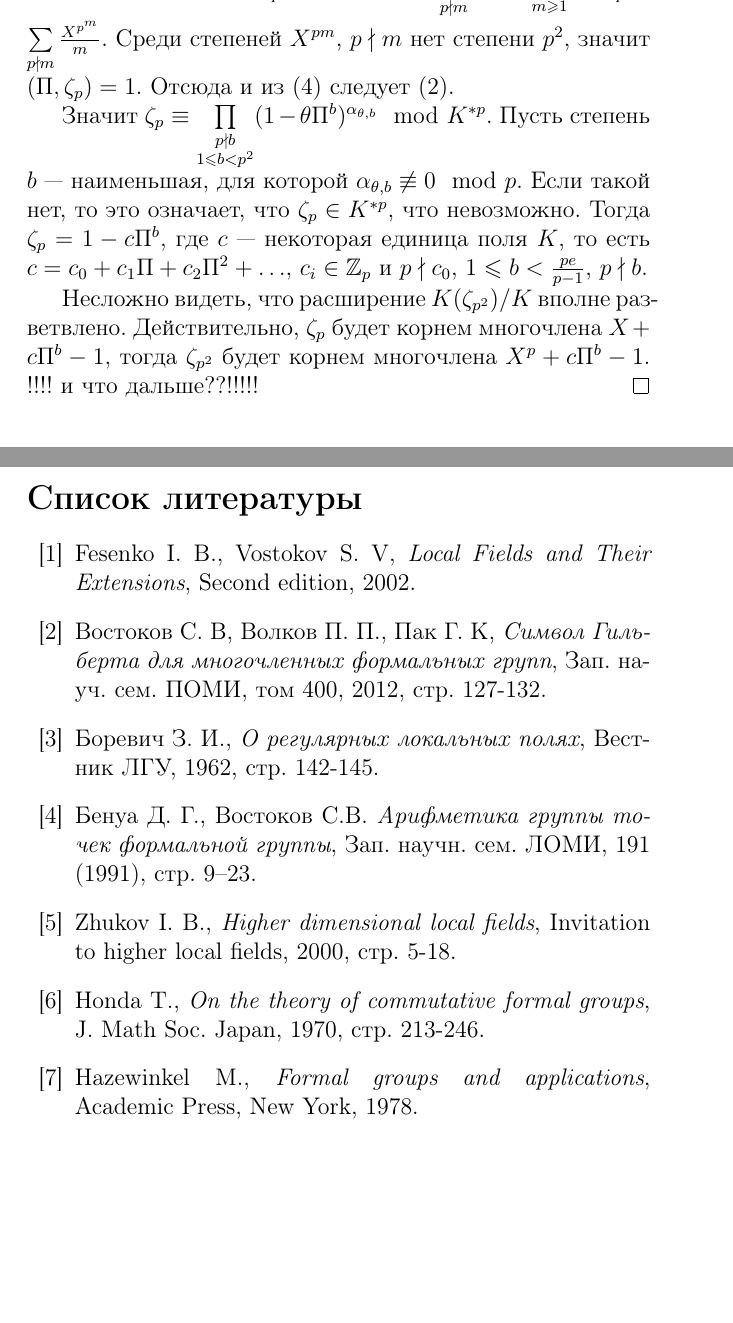
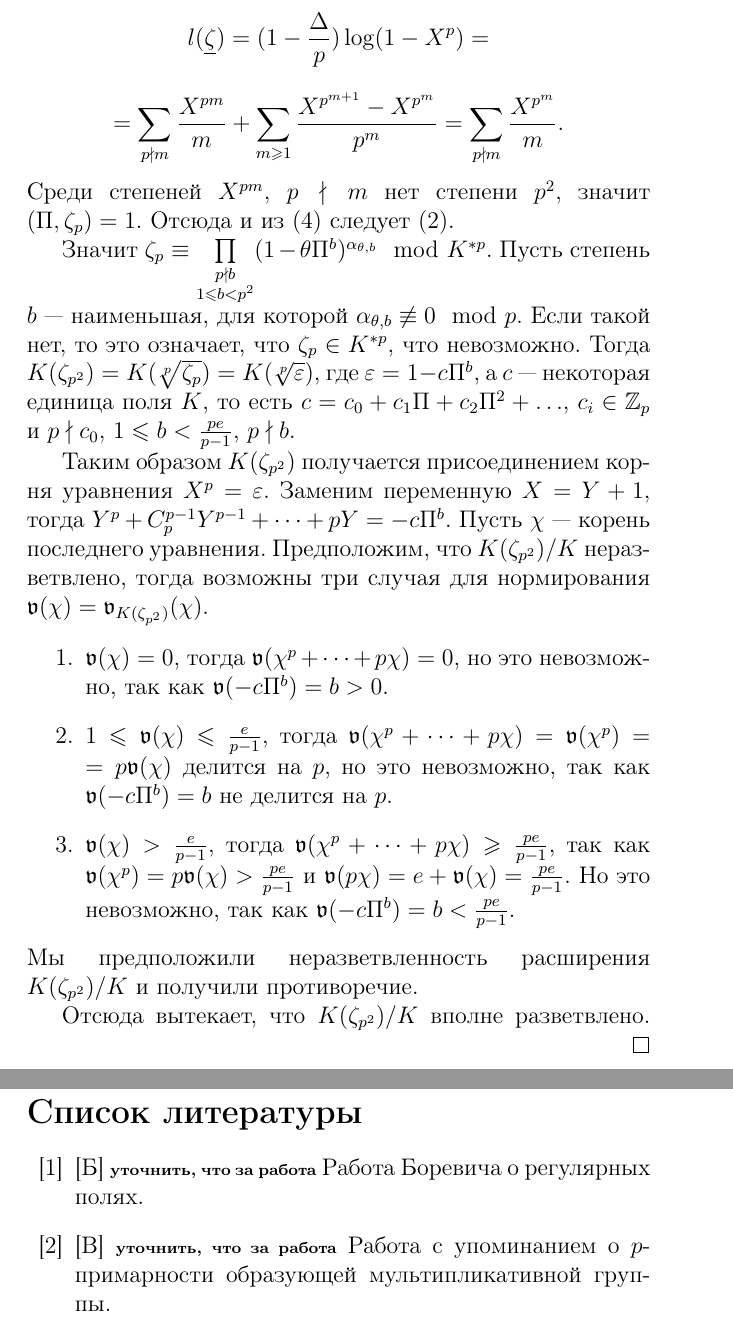
Before and after one commit to svlassiev/Regular-formal-modules-in-complete-multidimentional-fields, a LaTeX document (second-article/Regular_Formal_Modules_In_Complete_Multidimentional_Fields_2.tex): two parts of pages 3 and 5 of 5 before the commit and two parts of pages 3 and 6 of 6 after it, joined at a grey line, cut at the place of the change, the shorter picture padded with empty space. The pictures show the PDF file second-article/Regular_Formal_Modules_In_Complete_Multidimentional_Fields_2.pdf that the author committed with the source; the source files are stored in an older character set and shown here as Unicode.

Commit message:
Update and format the second article.

```diff
--- a/second-article/Regular_Formal_Modules_In_Complete_Multidimentional_Fields_2.tex
+++ b/second-article/Regular_Formal_Modules_In_Complete_Multidimentional_Fields_2.tex
@@ -114,14 +119,25 @@
+для $f(X) \in X\Zp[[X]]$ и $\Delta f(X) = f(X^p)$.
 
-Тогда имеет место формула $(\Pi,\zp) = \zp^{\res_X X^{-1} l(\underline{\zeta}) / ((1 - \underline{\zeta}^p)^p - 1)}$. Вычислим для $\underline{\zeta} = \underline{\zeta}(X) = 1 - X^p$ \ $\res_X X^{-1} l(\underline{\zeta}) / ((1 - \underline{\zeta}^p)^p - 1) \mod p$. Ясно, что
-\begin{equation} \label{eq:onemzeta}
-(1 - \underline{\zeta}^p)^p - 1 \equiv -\underline{\zeta}^{p^2} \mod p
-\end{equation}
-Кроме того, $l(\underline{\zeta}) = (1 - {\Delta \over p}) \log(1 - X^p) = \sum\limits_{p \nmid m}{X^{pm} \over m} + \sum\limits_{m \Geq 1}{X^{p^{m+1}} - X^{p^m} \over p^m} = \sum\limits_{p \nmid m}{X^{p^m} \over m}$.
-Среди степеней $X^{pm}$, $p \nmid m$ нет степени $p^2$, значит $(\Pi, \zp) = 1$. Отсюда и из \eqref{eq:hilbzeta} следует \eqref{eq:beta}.
+Тогда имеет место формула
+$$(\Pi,\zp) = \zp^{\res_X X^{-1} l(\underline{\zeta}) / ((1 - \underline{\zeta}^p)^p - 1)}.$$
+Вычислим значение $\res_X X^{-1} l(\underline{\zeta}) / ((1 - \underline{\zeta}^p)^p - 1) \mod p$ для $\underline{\zeta} = \underline{\zeta}(X) = 1 - X^p$. Ясно, что
+$$(1 - \underline{\zeta}^p)^p - 1 \equiv -\underline{\zeta}^{p^2} \mod p.$$
+Кроме того,
+$$ l(\underline{\zeta}) = (1 - {\Delta \over p}) \log(1 - X^p) = $$
+$$ = \sum\limits_{p \nmid m}{X^{pm} \over m} + \sum\limits_{m \Geq 1}{X^{p^{m+1}} - X^{p^m} \over p^m} = \sum\limits_{p \nmid m}{X^{p^m} \over m}.$$
+Среди степеней $X^{pm}$, $p \nmid m$ нет степени $p^2$, значит \linebreak $(\Pi, \zp) = 1$. Отсюда и из \eqref{eq:hilbzeta} следует \eqref{eq:beta}.
 
-Значит $\zp \equiv \prod\limits_{\substack{p \nmid b \\ 1 \Leq b < p^2}} (1 - \theta \Pi^b)^{\alpha_{\theta, b}} \mod K^{*p}$. Пусть степень $b$ --- наименьшая, для которой $\alpha_{\theta, b} \not\equiv 0 \mod p$. Если такой нет, то это означает, что $\zp \in K^{*p}$, что невозможно. Тогда $\zp = 1 - c\Pi^b$, где $c$ --- некоторая единица поля $K$, то есть $c = c_0 + c_1\Pi + c_2\Pi^2 + \ldots$, $c_i \in \Zp$ и $p \nmid c_0$, $1 \Leq b < {pe \over p-1}$, $p \nmid b$.
+Значит $\zp \equiv \prod\limits_{\substack{p \nmid b \\ 1 \Leq b < p^2}} (1 - \theta \Pi^b)^{\alpha_{\theta, b}} \mod K^{*p}$. Пусть степень $b$ --- наименьшая, для которой $\alpha_{\theta, b} \not\equiv 0 \mod p$. Если такой нет, то это означает, что $\zp \in K^{*p}$, что невозможно. Тогда $K(\zpp) = K(\sqrt[p]{\zp}) = K(\sqrt[p]{\varepsilon})$, где $\varepsilon = 1 - c\Pi^b$, а $c$ --- некоторая единица поля $K$, то есть $c = c_0 + c_1\Pi + c_2\Pi^2 + \ldots$, $c_i \in \Zp$ и $p \nmid c_0$, $1 \Leq b < {pe \over p-1}$, $p \nmid b$.
 
-Несложно видеть, что расширение $K(\zpp)/K$ вполне разветвлено. Действительно, $\zp$ будет корнем многочлена $X + c\Pi^b - 1$, тогда $\zpp$ будет корнем многочлена $X^p + c\Pi^b - 1$. !!!! и что дальше??!!!!!
+Таким образом $K(\zpp)$ получается присоединением корня уравнения $X^p = \varepsilon$. Заменим переменную $X = Y + 1$, тогда $Y^p + C_p^{p-1}Y^{p-1} + \cdots + pY = -c\Pi^b$. Пусть $\chi$ --- корень последнего уравнения. Предположим, что $K(\zpp)/K$ неразветвлено, тогда возможны три случая для нормирования $\val(\chi) = \val_{K(\zpp)}(\chi)$.
+\begin{enumerate}
+	\item $\val(\chi) = 0$, тогда $\val(\chi^p + \cdots + p\chi) = 0$, но это невозможно, так как $\val(-c\Pi^b) = b > 0$.
+	\item $1 \Leq \val(\chi) \Leq {e \over p-1}$, тогда $\val(\chi^p + \cdots + p\chi) = \val(\chi^p) = \linebreak = p\val(\chi)$ делится на $p$, но это невозможно, так как $\val(-c\Pi^b) = b$ не делится на $p$.
+	\item $\val(\chi) > {e \over p-1}$, тогда $\val(\chi^p + \cdots + p\chi) \Geq {pe \over p-1}$, так как $\val(\chi^p) = p\val(\chi) > {pe \over p-1}$ и $\val(p\chi) = e + \val(\chi) = {pe \over p-1}$. Но это невозможно, так как $\val(-c\Pi^b) = b < {pe \over p-1}$.
+\end{enumerate}
+Мы предположили неразветвленность расширения \linebreak $K(\zpp)/K$ и получили противоречие.
+
+Отсюда вытекает, что $K(\zpp)/K$ вполне разветвлено.
 \end{proof}
 
 \section{Формальные модули в многомерном поле}
@@ -168,13 +186,13 @@
 \begin{proof}
 	Рассмотрим уравнения $X^p = \varepsilon$ и \linebreak $X = Y + 1$, тогда
 	\begin{equation} \label{eq:Lxi}
-	Y^p + c_p^{p-1}Y^{p-1} + \cdots + pY = c \Pi^b \tag{*}.
+	Y^p + C_p^{p-1}Y^{p-1} + \cdots + pY = c \Pi^b \tag{*}.
 	\end{equation}
 	Пусть расширение $K(\sqrt[p]{\varepsilon})/K$ неразветвлено. Тогда, если корень уравнения \eqref{eq:Lxi} $\alpha$ --- единица, то получим противоречие: $\val_L(\alpha) = 0 \implies \val(\alpha^p + \ldots + p\alpha) = 0$, но $\val(c\Pi^b) = b \Geq 1$. Здесь и далее $\val = \val_L$ --- нормирование в поле $L = K(\sqrt[p]{\varepsilon})$.\\
 	Если $\val(\alpha) \Geq 1$, то есть два варианта.
 	\begin{enumerate}
-		\item $1 \Leq \val(\alpha) \Leq {e \over p-1}$, тогда $\val(\alpha^p + c_p^{p-1}\alpha^{p-1} + \cdots + p\alpha) = \val(\alpha^p) = p\val(\alpha)$. Но $\val(c\Pi^b) = b \not\equiv 0 \mod p$ --- противоречие.
-		\item $\val(\alpha) > {e \over p-1}$, тогда $\val(\alpha^p + c_p^{p-1}\alpha^{p-1} + \cdots + p\alpha) \Geq {pe \over p-1}$, так как $\val(\alpha^p) = p\val(\alpha) \Geq {pe \over p-1}$ и $\val(p\alpha) = e + \val(\alpha) \Geq {pe \over p-1}$. С другой стороны, $\val(c\Pi^b) = b < {pe \over p-1}$.
+		\item $1 \Leq \val(\alpha) \Leq {e \over p-1}$, тогда $\val(\alpha^p + C_p^{p-1}\alpha^{p-1} + \cdots + p\alpha) = p\val(\alpha)$. Но $\val(c\Pi^b) = b \not\equiv 0 \mod p$ --- противоречие.
+		\item $\val(\alpha) > {e \over p-1}$, тогда $\val(\alpha^p + C_p^{p-1}\alpha^{p-1} + \cdots + p\alpha) \Geq {pe \over p-1}$. С другой стороны, $\val(c\Pi^b) = b < {pe \over p-1}$.
 	\end{enumerate}
 	Итак, предположение, что $L/K$ неразветвлено приводит к противоречию.
 \end{proof}
@@ -187,18 +205,13 @@
 		$$ -\pi_0 = (T_1^{i_1'} \cdots T_{n-1}^{i_{n-1}'} \rho_1 u_1)^{p^h-1},$$
 		где $i_k' = {i_k \over p^h-1}$, $1 \Leq k \Leq n-1$; $\rho_1^{p^h-1} = \rho$, $\rho \in \Teich$; и $u_1^{p^h-1} = u$, где $u_1$ --- главная единица в $L$. Отсюда и из \eqref{eq:Lxi} получаем $L(\xi) = L(\sqrt[p^h-1]{\theta^{-1}})$ и, значит, расширение $L/K$ неразветвлено.
 
-		Если же $(i_1, \ldots, i_{n-1}, e_n)$ не делится на $p^h-1$, то $L(\xi)=L(\sqrt[p^h-1]{T_1^{i_1} \cdots T_{n-1}^{i_{n-1}} \Pi^{e_n}})$ и $L(\xi)/L$ поэтому разветвлено.
+		Если же $(i_1, \ldots, i_{n-1}, e_n)$ не делится на $p^h-1$, то \linebreak $L(\xi)=L(\sqrt[p^h-1]{T_1^{i_1} \cdots T_{n-1}^{i_{n-1}} \Pi^{e_n}})$ и $L(\xi)/L$ поэтому разветвлено.
 \end{proof}
 
 
 
 \begin{thebibliography}{50}
-\bibitem{F-V} Fesenko I. B., Vostokov S. V, {\it Local Fields and Their Extensions}, Second edition, 2002.
-\bibitem{F}  Востоков С. В, Волков П. П., Пак Г. К, {\it Символ Гильберта для многочленных формальных групп}, Зап. науч. сем. ПОМИ, том 400, 2012, стр. 127-132.
-\bibitem{Bor} Боревич З. И., {\it О регулярных локальных полях}, Вестник ЛГУ, 1962, стр. 142-145.
-\bibitem{Ariph} Бенуа Д. Г., Востоков С.В. {\it Арифметика группы точек формальной группы}, Зап. научн. сем. ЛОМИ, 191 (1991),  стр. 9–23.
-\bibitem{Inv} Zhukov I. B., {\it Higher dimensional local fields}, Invitation to higher local fields, 2000, стр. 5-18.
-\bibitem{Hond} Honda T., {\it On the theory of commutative formal groups}, J. Math Soc. Japan, 1970, стр. 213-246.
-\bibitem{Haz} Hazewinkel M., {\it Formal groups and applications}, Academic Press, New York, 1978.
+\bibitem{B} [Б] {\scriptsize\textbf{уточнить, что за работа}} Работа Боревича о регулярных полях.
+\bibitem{V} [В] {\scriptsize\textbf{уточнить, что за работа}} Работа с упоминанием о $p$-примарности образующей мультипликативной группы.
 \end{thebibliography}
 \end{document}
```
Also changed, not shown: second-article/Regular_Formal_Modules_In_Complete_Multidimentional_Fields_2.pdf, second-article/Regular_Formal_Modules_In_Complete_Multidimentional_Fields_2.tex (23 more changed lines).
